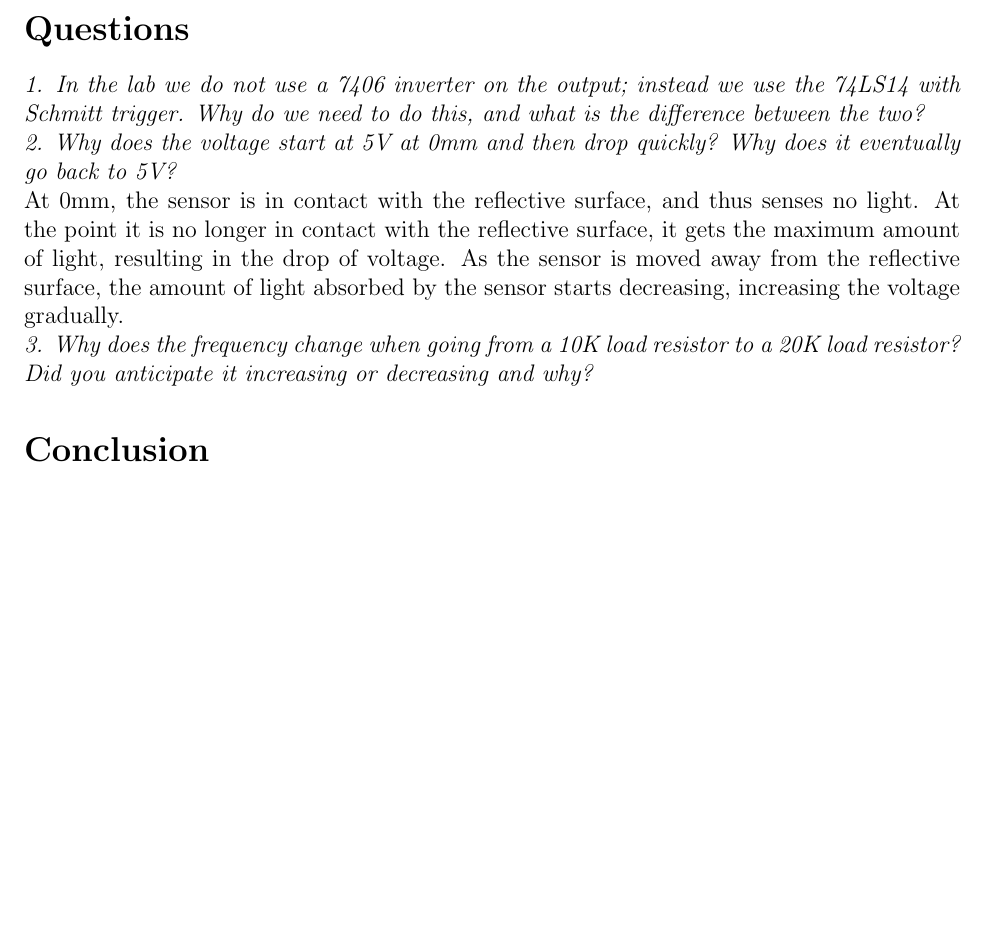
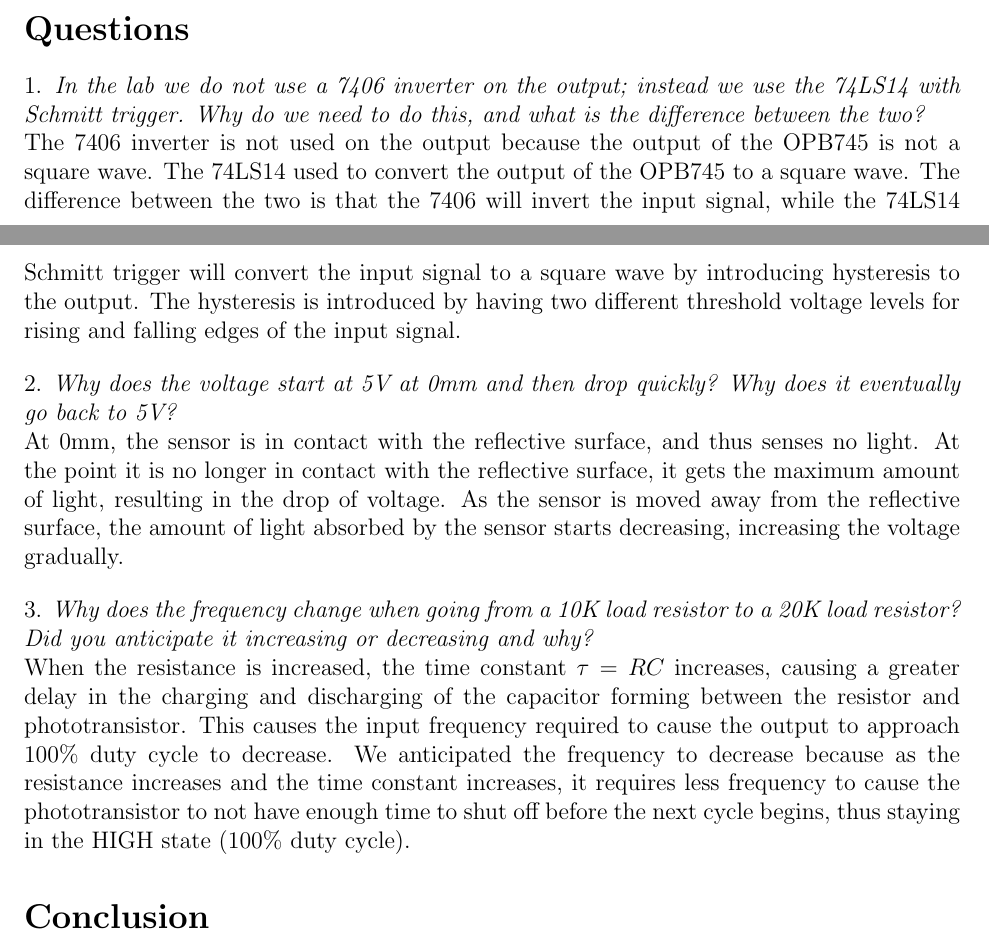
Before and after one commit to mohdfareed/cmpe460-reports, a LaTeX document (report_3/report.tex): part of page 5 of 8 before the commit and two parts of pages 7 and 8 of 8 after it, the two joined at a grey line, cut so that both start at the same text, the shorter picture padded with empty space. The pictures show the PDF file report_3/report.pdf that the author committed with the source.

Commit message:
Answer questions and fix formatting

```diff
--- a/report_3/report.tex
+++ b/report_3/report.tex
@@ -133,43 +134,49 @@ Part 1 of this exercise consisted of increasing the distance between the OPB745
     \label{fig:plots}
 \end{figure}
 
-\begin{figure}[h]
+\begin{figure}[H]
     \centering
     \includegraphics[width=0.75\textwidth]{output_min_10.png}
     \caption{Oscilloscope screen capture using a 10k$\Omega$ load resistor at 100Hz.}
     \label{fig:osc_10_min}
 \end{figure}
 
-\begin{figure}[h]
+\begin{figure}[H]
     \centering
     \includegraphics[width=0.75\textwidth]{output_max_10.png}
     \caption{Oscilloscope screen capture using a 10k$\Omega$ load resistor at 1.2kHz.}
     \label{fig:osc_10_max}
 \end{figure}
 
-\begin{figure}[h]
+\begin{figure}[H]
     \centering
-    \includegraphics[width=1\textwidth]{output_min_20.png}
+    \includegraphics[width=0.75\textwidth]{output_min_20.png}
     \caption{Oscilloscope screen capture using a 20k$\Omega$ load resistor at 100Hz.}
     \label{fig:osc_20_min}
 \end{figure}
 
-\begin{figure}[h]
+\begin{figure}[H]
     \centering
-    \includegraphics[width=1\textwidth]{output_max_20.png}
+    \includegraphics[width=0.75\textwidth]{output_max_20.png}
     \caption{Oscilloscope screen capture using a 20k$\Omega$ load resistor at 850Hz.}
     \label{fig:osc_20_max}
 \end{figure}
 
 \section*{Questions}
 
-\emph{1. In the lab we do not use a 7406 inverter on the output; instead we use the 74LS14 with Schmitt trigger. Why do we need to do this, and what is the difference between the two?}
+1. \emph{In the lab we do not use a 7406 inverter on the output; instead we use the 74LS14 with Schmitt trigger. Why do we need to do this, and what is the difference between the two?}
 
-\emph{2. Why does the voltage start at 5V at 0mm and then drop quickly? Why does it eventually go back to 5V?}
+The 7406 inverter is not used on the output because the output of the OPB745 is not a square wave. The 74LS14 used to convert the output of the OPB745 to a square wave. The difference between the two is that the 7406 will invert the input signal, while the 74LS14 Schmitt trigger will convert the input signal to a square wave by introducing hysteresis to the output. The hysteresis is introduced by having two different threshold voltage levels for rising and falling edges of the input signal.
+\bigskip
+
+2. \emph{Why does the voltage start at 5V at 0mm and then drop quickly? Why does it eventually go back to 5V?}
 
 At 0mm, the sensor is in contact with the reflective surface, and thus senses no light. At the point it is no longer in contact with the reflective surface, it gets the maximum amount of light, resulting in the drop of voltage. As the sensor is moved away from the reflective surface, the amount of light absorbed by the sensor starts decreasing, increasing the voltage gradually.
+\bigskip
 
-\emph{3. Why does the frequency change when going from a 10K load resistor to a 20K load resistor? Did you anticipate it increasing or decreasing and why?}
+3. \emph{Why does the frequency change when going from a 10K load resistor to a 20K load resistor? Did you anticipate it increasing or decreasing and why?}
+
+When the resistance is increased, the time constant $\tau=RC$ increases, causing a greater delay in the charging and discharging of the capacitor forming between the resistor and phototransistor. This causes the input frequency required to cause the output to approach 100\% duty cycle to decrease. We anticipated the frequency to decrease because as the resistance increases and the time constant increases, it requires less frequency to cause the phototransistor to not have enough time to shut off before the next cycle begins, thus staying in the HIGH state (100\% duty cycle).
 
 \section*{Conclusion}
 
```
Also changed, not shown: report_3/report.pdf, report_3/report.tex (11 more changed lines).
